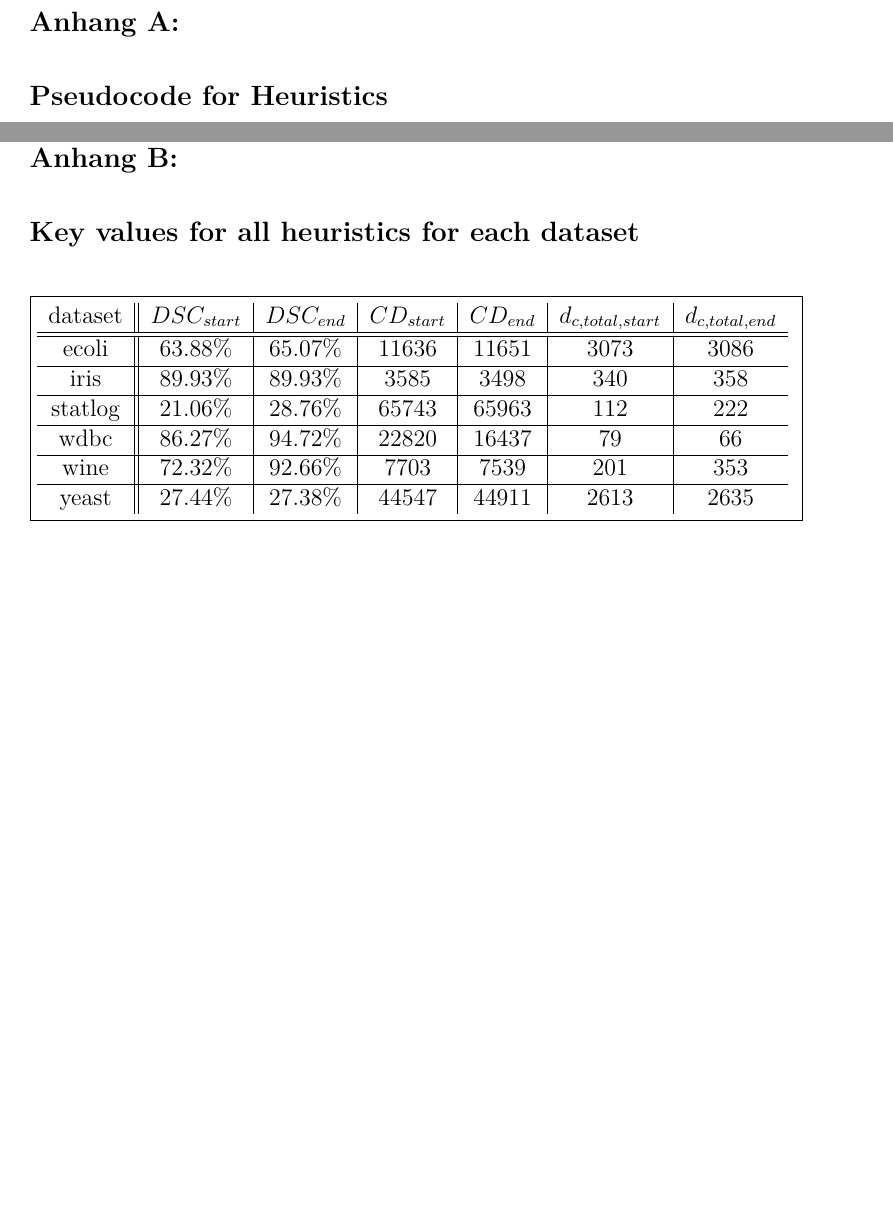
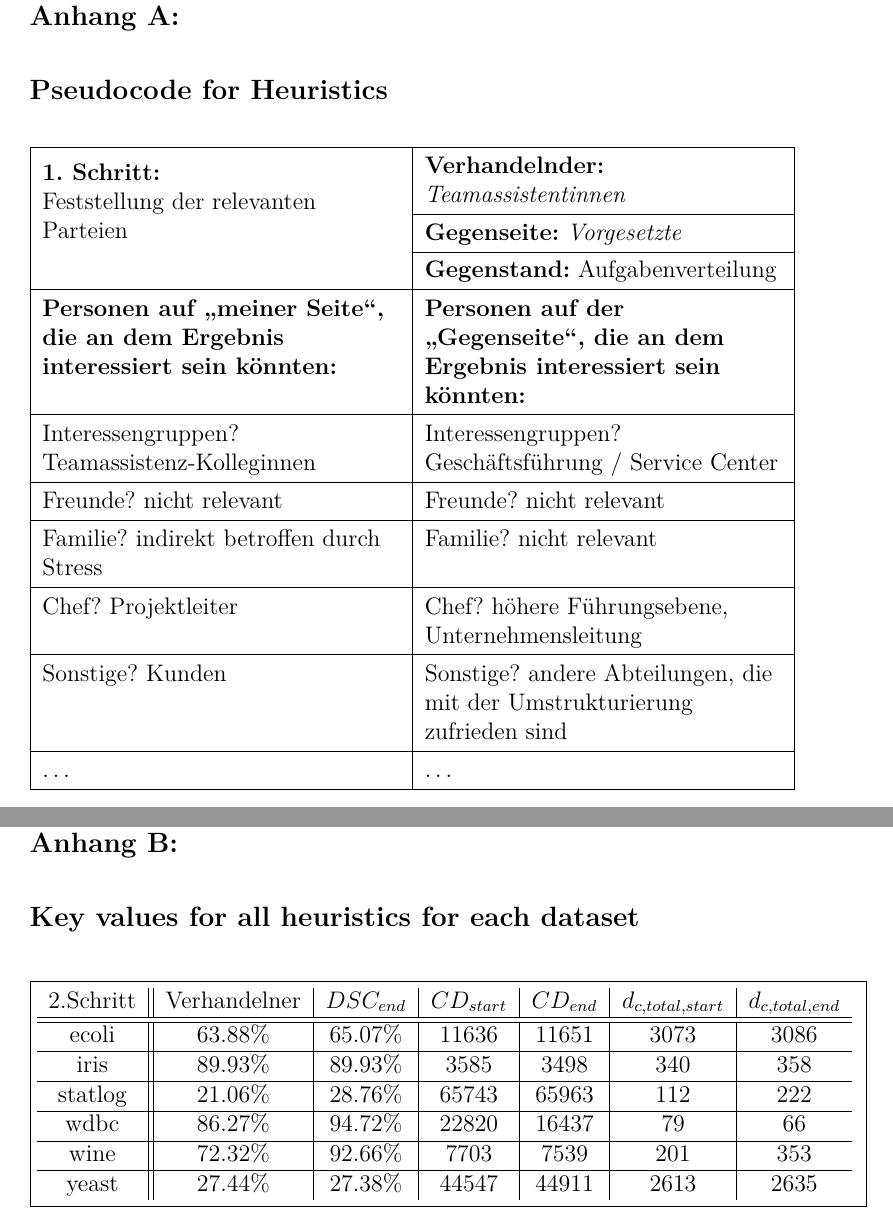
Before and after one commit to carinaill/Gespr-chsUndVerhandlungsf-hrung, a LaTeX book (main.tex, which reads Kapitel/100_Anhang.tex): two parts of pages 28 and 31 of 32 before the commit and two parts of pages 27 and 31 of 32 after it, joined at a grey line, cut so that both start at the same text, the shorter picture padded with empty space. Compiled offline with pdfLaTeX.

Commit message:
Tabellen

```diff
--- a/Kapitel/100_Anhang.tex
+++ b/Kapitel/100_Anhang.tex
@@ -1,5 +1,56 @@
 \chapter{Pseudocode for Heuristics}
 \label{appendix:pseudocode_heuristics}
+
+\begin{table}[h]
+    \centering
+    \renewcommand{\arraystretch}{1.3}
+
+    \begin{tabularx}{\textwidth}{|>{\raggedright\arraybackslash}X|
+                                  >{\raggedright\arraybackslash}X|}
+    \hline
+    \multirow{3}{=}{\textbf{1. Schritt:}\\
+    Feststellung der relevanten Parteien}
+    &
+    \textbf{Verhandelnder:} \textit{Teamassistentinnen} \\ \cline{2-2}
+
+    &
+    \textbf{Gegenseite:} \textit{Vorgesetzte} \\ \cline{2-2}
+
+    &
+    \textbf{Gegenstand:} Aufgabenverteilung \\
+    \hline
+    \textbf{Personen auf „meiner Seite“, die an dem Ergebnis interessiert sein könnten:}
+    &
+    \textbf{Personen auf der „Gegenseite“, die an dem Ergebnis interessiert sein könnten:} \\
+    \hline
+    Interessengruppen? Teamassistenz-Kolleginnen
+    &
+    Interessengruppen? Geschäftsführung / Service Center \\
+    \hline
+    Freunde? nicht relevant
+    &
+    Freunde? nicht relevant \\
+    \hline
+    Familie? indirekt betroffen durch Stress
+    &
+    Familie? nicht relevant \\
+    \hline
+    Chef? Projektleiter
+    &
+    Chef? höhere Führungsebene, Unternehmensleitung \\
+    \hline
+    Sonstige? Kunden
+    &
+    Sonstige? andere Abteilungen, die mit der Umstrukturierung zufrieden sind \\
+    \hline
+    \dots
+    &
+    \dots \\
+    \hline
+    \end{tabularx}
+    \end{table}
+
+
 
 \begin{figure}[H]
 \begin{algorithm}[H]
@@ -123,7 +174,7 @@ dp = [centroid\_coords[0] - point\_coord[0] + noise, centroid\_coords[1] - point
 \centering
     \fbox{%
     \begin{tabular}{ c || c | c | c | c | c | c }
-    dataset & $DSC_{start}$ & $DSC_{end}$ & $CD_{start}$ & $CD_{end}$ & $d_{c,total,start}$ & $d_{c,total,end}$ \\
+    2.Schritt & Verhandelner & $DSC_{end}$ & $CD_{start}$ & $CD_{end}$ & $d_{c,total,start}$ & $d_{c,total,end}$ \\
     \hline
     \hline
     ecoli & 63.88\% & 65.07\% & 11636 & 11651 & 3073 & 3086\\
--- a/main.tex
+++ b/main.tex
@@ -40,6 +40,10 @@
 
 %=======================================================================
 
+
+\usepackage{tabularx}
+\usepackage{array}
+\usepackage{multirow}
 
 \begin{document}
 
```
Also changed, not shown: literatur.bib (+0 -3 lines).
